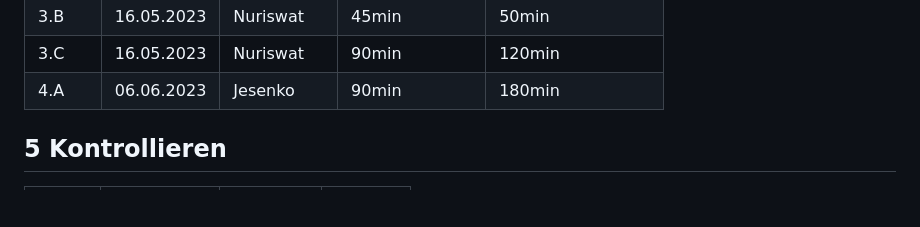
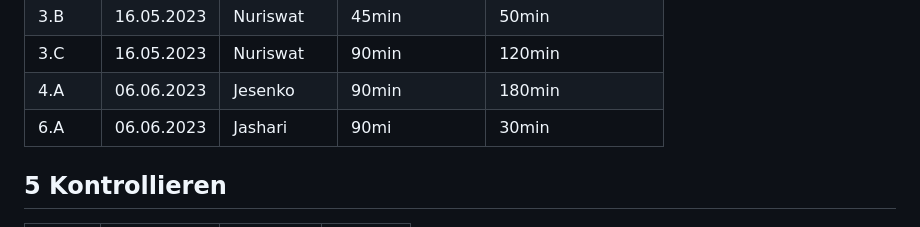
Before and after one commit to denisjashari54/LA1600, a Markdown page: Dokumentation.md, the part around the change. Drawn GitHub-style; blank space fills up the shorter version.

```diff
--- a/Dokumentation.md
+++ b/Dokumentation.md
@@ -113,6 +113,7 @@ Für die Farben haben wir uns noch nicht festgelegt aber vorerst haben wir ein b
 | 3.B  |16.05.2023|Nuriswat|45min|50min|
 | 3.C  |16.05.2023|Nuriswat|90min|120min|
 | 4.A  |06.06.2023|Jesenko|90min|180min|
+| 6.A  |06.06.2023|Jashari|90mi|30min|
 
 
 
```
